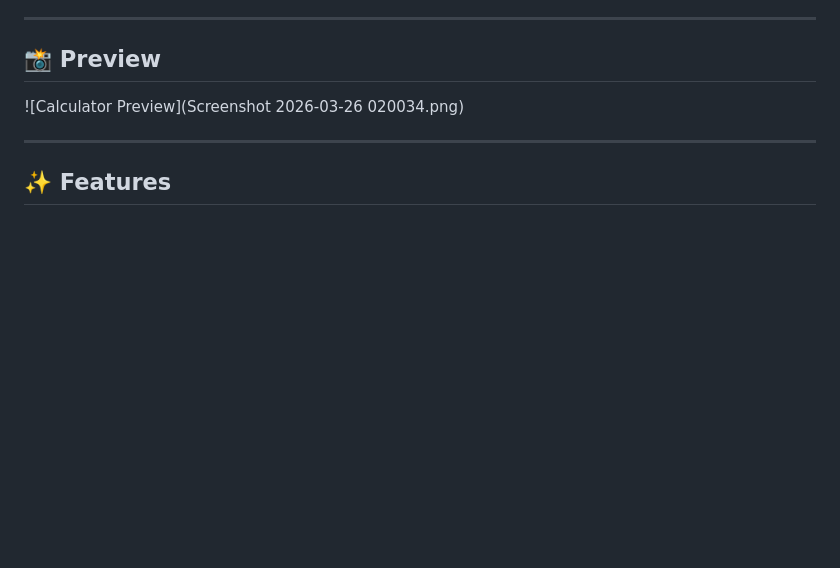
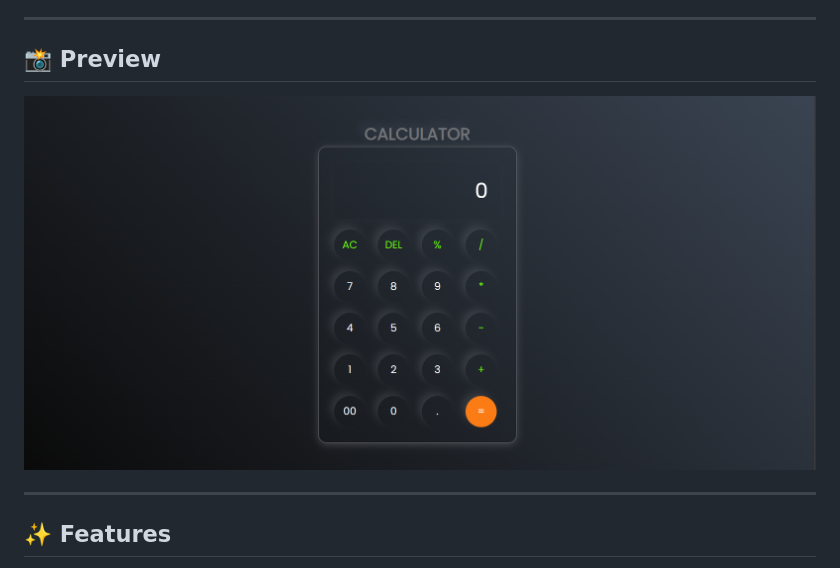
Before and after one commit to rahulkumardas45/calculator-App, a Markdown page: README.md, the part around the change. Drawn GitHub-style; blank space fills up the shorter version.

Commit message:
Update image path for calculator preview

```diff
--- a/README.md
+++ b/README.md
@@ -8,7 +8,7 @@ A **clean, responsive, and minimal Calculator** built with pure **HTML, CSS, and
 
 ## 📸 Preview
 
-![Calculator Preview](Screenshot 2026-03-26 020034.png)
+![Calculator Preview](./calculator-preview.png)
 
 ---
 
```
